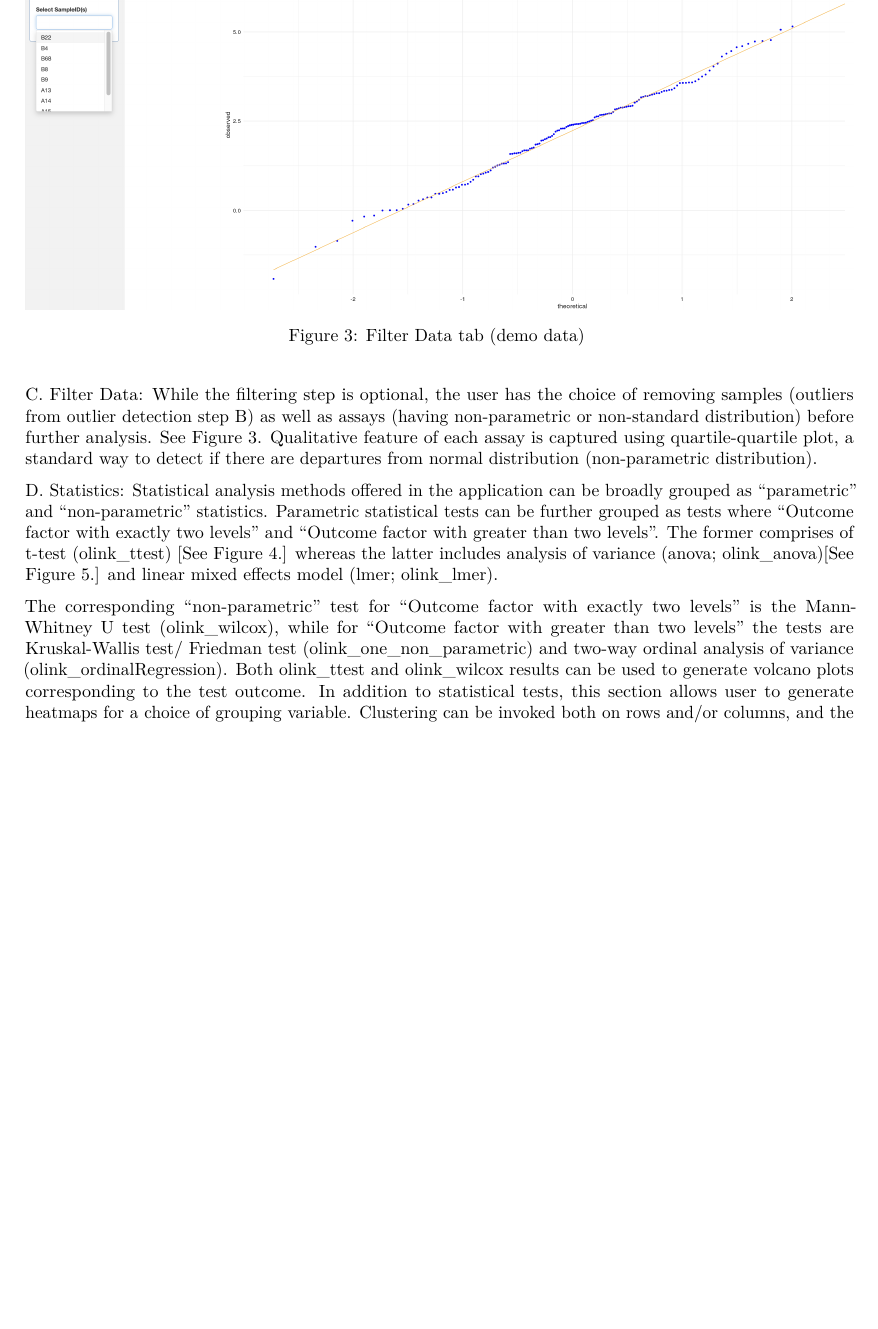
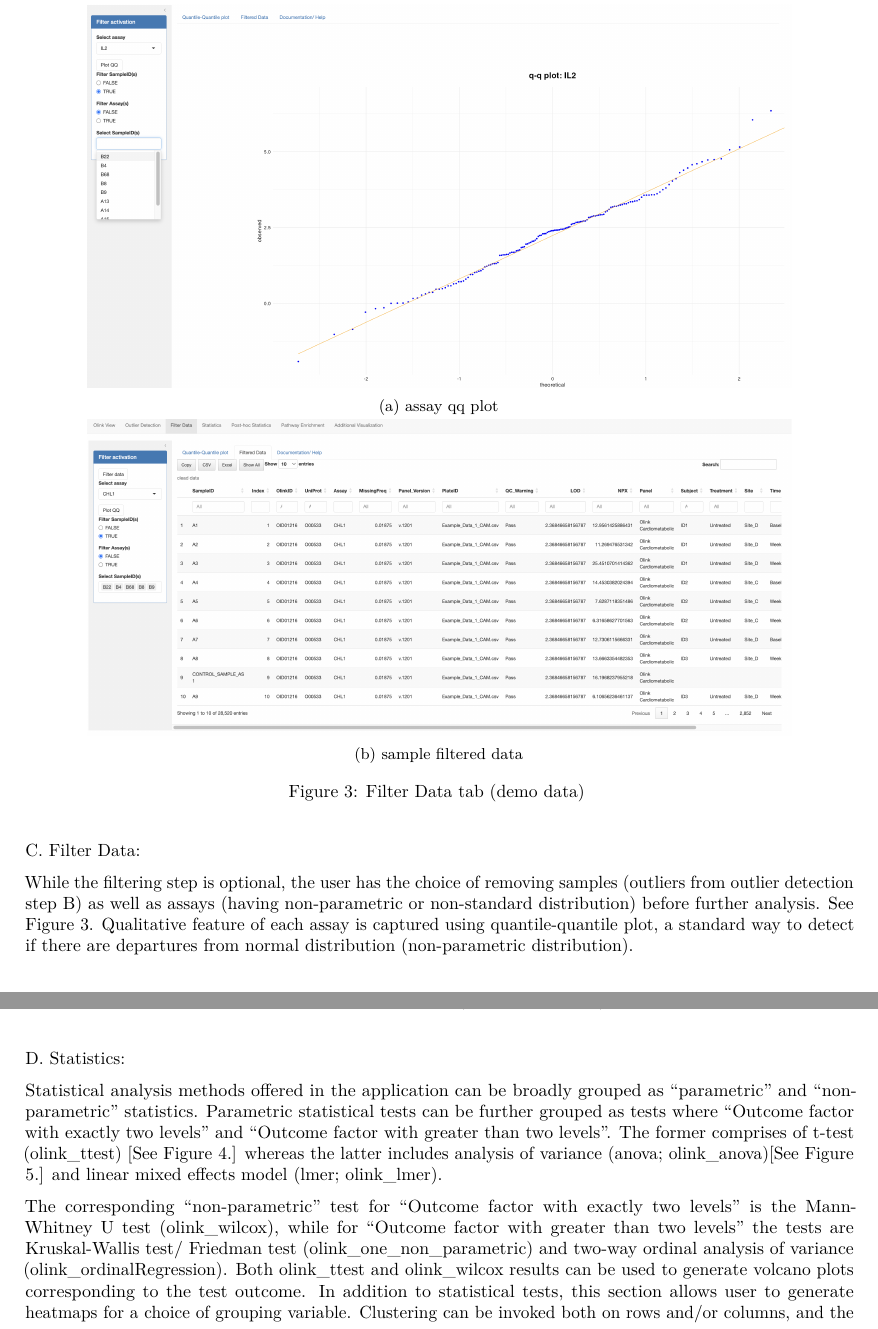
Before and after one commit to BioDebojyoti/completeOlink, an R Markdown document (manual.Rmd): part of page 3 of 8 before the commit and two parts of pages 3 and 4 of 8 after it, the two joined at a grey line, cut at the place of the change, the shorter picture padded with empty space. Rendered offline with R 4.5, knitr and Pandoc, then LaTeX, with nearby package versions.

Commit message:
repositioned figures in the usage manual

```diff
--- a/manual.Rmd
+++ b/manual.Rmd
@@ -63,7 +63,11 @@ Three outlier detection methods are available with control over parameters (opti
 
 \begin{figure}[h]
   \centering
-  \includegraphics[]{fig7.png}
+    \subcaptionbox{assay qq plot}
+    [0.85\textwidth]{\includegraphics[]{fig7.png}}
+    ~
+    \subcaptionbox{sample filtered data}
+    [0.85\textwidth]{\includegraphics[]{fig19.png}}
   \caption{Filter Data tab (demo data) \label{fig3}}
 \end{figure}
 
@@ -73,5 +76,8 @@ While the filtering step is optional, the user has the choice of removing sample
 
-\begin{figure}[h]
+
+While the filtering step is optional, the user has the choice of removing samples (outliers from outlier detection step B) as well as assays (having non-parametric or non-standard distribution) before further analysis. See Figure \ref{fig3}. Qualitative feature of each assay is captured using quantile-quantile plot, a standard way to detect if there are departures from normal distribution (non-parametric distribution).
+
+\begin{figure}[h!]
   \centering
     \subcaptionbox{t-test result}
     [0.85\textwidth]{\includegraphics[]{fig8.png}}
@@ -83,13 +89,15 @@ While the filtering step is optional, the user has the choice of removing sample
 
 
 
+\pagebreak
+
+D. Statistics:
 
 
-D. Statistics:
 Statistical analysis methods offered in the application can be broadly grouped as “parametric” and “non-parametric” statistics.  Parametric statistical tests can be further grouped as tests where “Outcome factor with exactly two levels” and “Outcome factor with greater than two levels”. The former comprises of t-test (olink_ttest) [See Figure \ref{fig4}.] whereas the latter includes analysis of variance (anova; olink_anova)[See Figure \ref{fig5}.]  and linear mixed effects model (lmer; olink_lmer).
 
 
-\begin{figure}[b]
+\begin{figure}[h!]
   \centering
     \subcaptionbox{ANOVA result}
     [0.85\textwidth]{\includegraphics[]{fig10.png}}
```
Also changed, not shown: figures/fig19.png (added), manual.Rmd (20 more changed lines), 1 other file.
